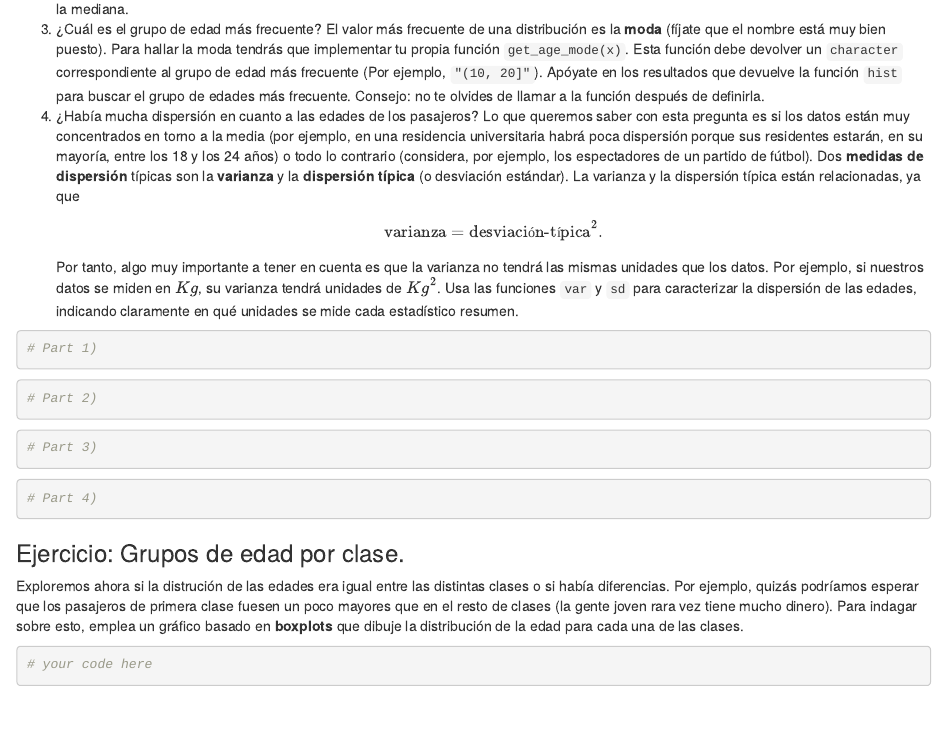
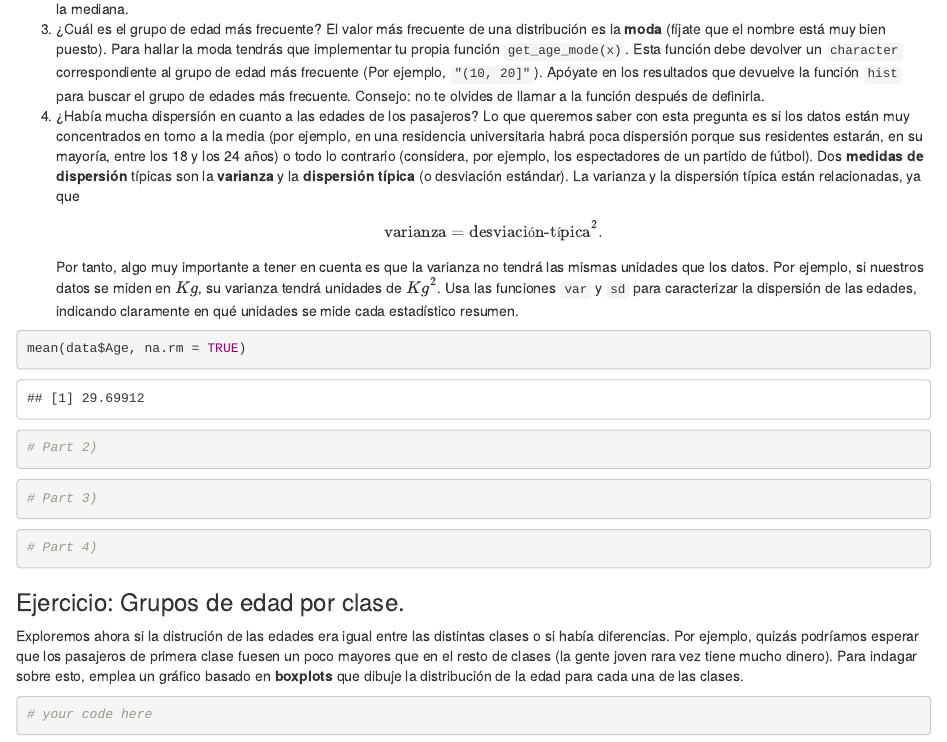
Before and after one commit to pblrvo/pracStats, an R Markdown document (lab_1/lab_1.Rmd): the page in a window 1100 px wide, from 7120 px down. Rendered offline with R 4.5, knitr and Pandoc, with nearby package versions.

Commit message:
Ejercicio de la media

````diff
--- a/lab_1/lab_1.Rmd
+++ b/lab_1/lab_1.Rmd
@@ -286,7 +286,7 @@ Usa las funciones `var` y `sd` para caracterizar la dispersión de las edades,
 indicando claramente en qué unidades se mide cada estadístico resumen.
 
 ```{r}
-# Part 1)
+mean(data$Age, na.rm = TRUE)
 ```
 
 ```{r}
````
